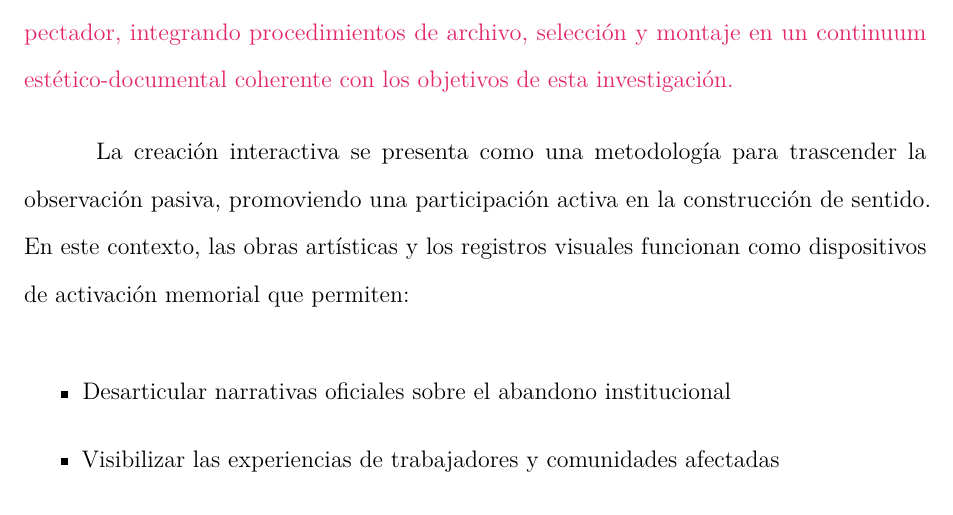
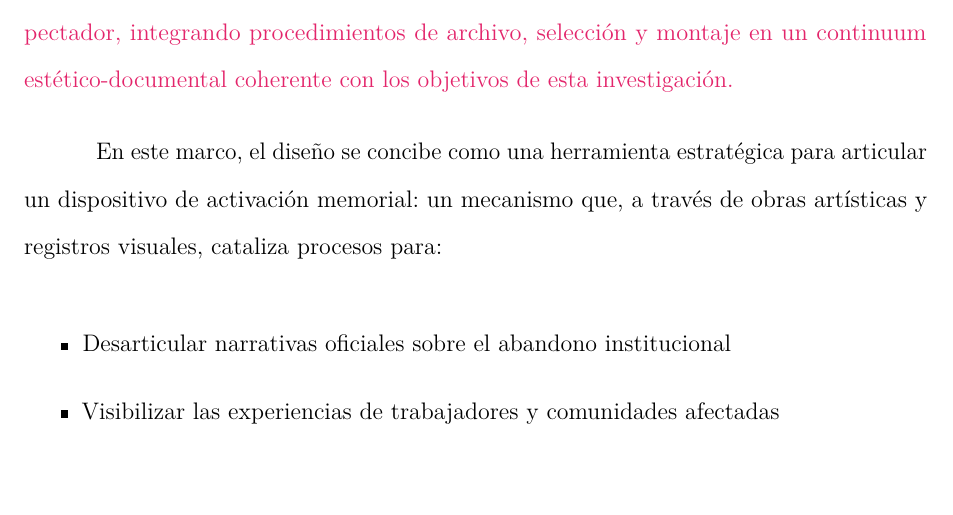
Before and after one commit to desarroyame/tesis-maestria, a LaTeX document (main.tex, which reads chapters/chapter_1.tex): part of page 12 of 85, cut so that both start at the same text, the shorter picture padded with empty space. Compiled offline with pdfLaTeX.

Commit message:
Corrección conceptual la creacióninteractiva no es una metodología

```diff
--- a/chapters/chapter_1.tex
+++ b/chapters/chapter_1.tex
@@ -18,7 +18,7 @@ El diseño, entendido como práctica crítica y performática, permite develar l
 
 \textcolor{edit30sept}{En este marco, se propone el concepto de \textit{meta-composición estética y documental} para nombrar el paso del análisis de imagen al dispositivo que lo contiene y lo reescribe críticamente. Se entiende como una operación de segundo orden que, mediante el \textit{montaje}, articula archivos, escenas, anacronismos e \textit{imagen-síntoma} en una composición que reflexiona sobre su propio proceso de documentación y producción de sentido. Esta operación no busca cerrar significados, sino activar la experiencia crítica del lector/espectador, integrando procedimientos de archivo, selección y montaje en un continuum estético-documental coherente con los objetivos de esta investigación.}
 
-La creación interactiva se presenta como una metodología para trascender la observación pasiva, promoviendo una participación activa en la construcción de sentido. En este contexto, las obras artísticas y los registros visuales funcionan como dispositivos de activación memorial que permiten:
+En este marco, el diseño se concibe como una herramienta estratégica para articular un dispositivo de activación memorial: un mecanismo que, a través de obras artísticas y registros visuales, cataliza procesos para:
 
 \begin{itemize}
     \item Desarticular narrativas oficiales sobre el abandono institucional
```
